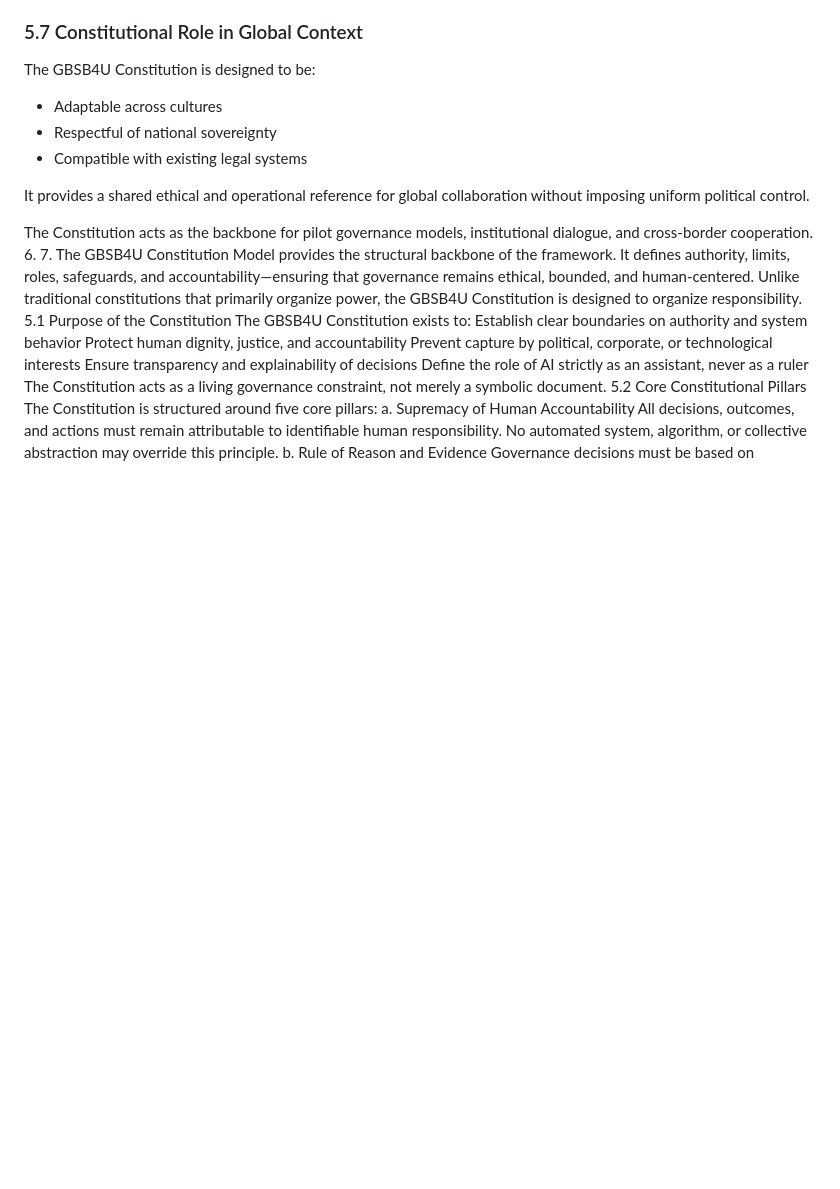
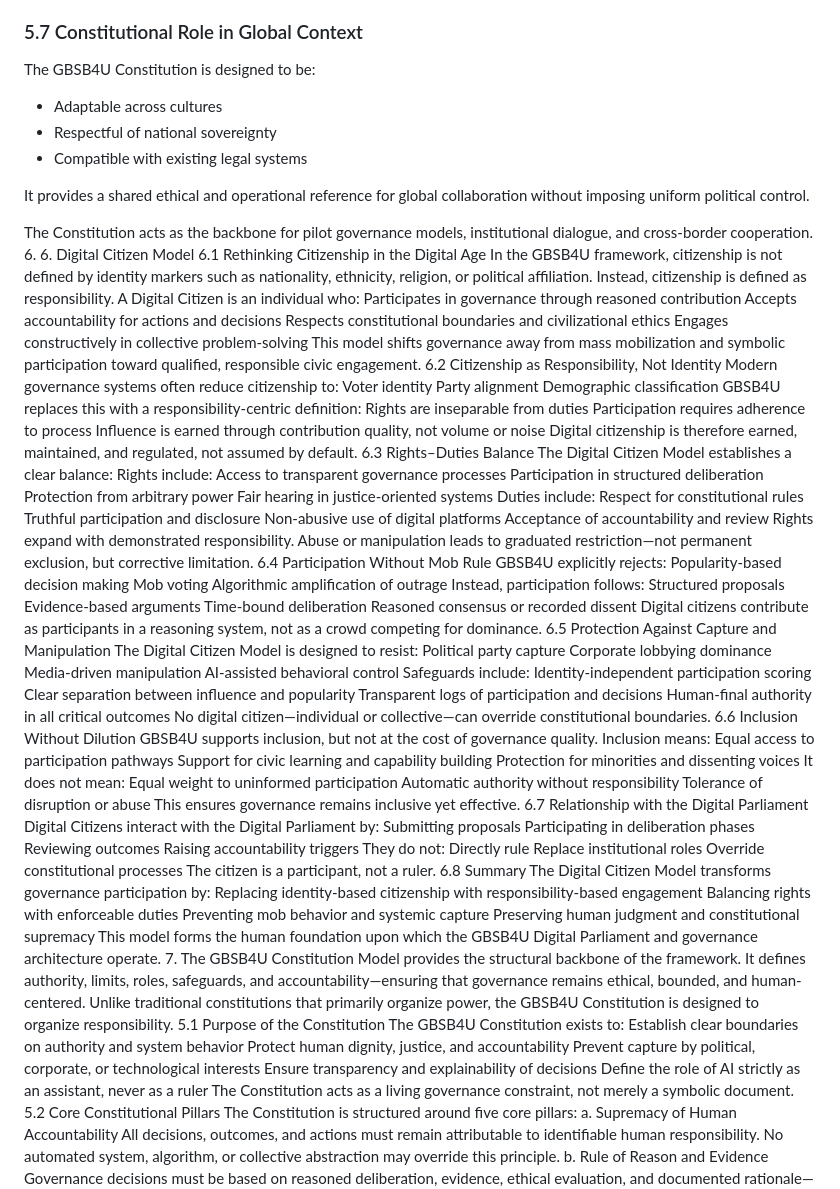
Before and after one commit to GBSB4U/digital-parliament-ui, a Markdown page: GBSB4U-GLOBAL-GOVERNANCE-WHITEPAPER.md, the part around the change. Rendered like a GitHub page; blank space fills up the shorter version.

Commit message:
Enhance Digital Citizen Model with detailed principles
Expanded the Digital Citizen Model section with detailed definitions and principles of digital citizenship, emphasizing responsibility, rights, and participation mechanisms.

```diff
--- a/GBSB4U-GLOBAL-GOVERNANCE-WHITEPAPER.md
+++ b/GBSB4U-GLOBAL-GOVERNANCE-WHITEPAPER.md
@@ -149,7 +149,92 @@ for global collaboration without imposing uniform political control.
 
 The Constitution acts as the backbone for pilot governance models,
 institutional dialogue, and cross-border cooperation.
-   6.
+   6. 6. Digital Citizen Model
+6.1 Rethinking Citizenship in the Digital Age
+In the GBSB4U framework, citizenship is not defined by identity markers such as nationality, ethnicity, religion, or political affiliation.
+Instead, citizenship is defined as responsibility.
+A Digital Citizen is an individual who:
+Participates in governance through reasoned contribution
+Accepts accountability for actions and decisions
+Respects constitutional boundaries and civilizational ethics
+Engages constructively in collective problem-solving
+This model shifts governance away from mass mobilization and symbolic participation toward qualified, responsible civic engagement.
+6.2 Citizenship as Responsibility, Not Identity
+Modern governance systems often reduce citizenship to:
+Voter identity
+Party alignment
+Demographic classification
+GBSB4U replaces this with a responsibility-centric definition:
+Rights are inseparable from duties
+Participation requires adherence to process
+Influence is earned through contribution quality, not volume or noise
+Digital citizenship is therefore earned, maintained, and regulated, not assumed by default.
+6.3 Rights–Duties Balance
+The Digital Citizen Model establishes a clear balance:
+Rights include:
+Access to transparent governance processes
+Participation in structured deliberation
+Protection from arbitrary power
+Fair hearing in justice-oriented systems
+Duties include:
+Respect for constitutional rules
+Truthful participation and disclosure
+Non-abusive use of digital platforms
+Acceptance of accountability and review
+Rights expand with demonstrated responsibility.
+Abuse or manipulation leads to graduated restriction—not permanent exclusion, but corrective limitation.
+6.4 Participation Without Mob Rule
+GBSB4U explicitly rejects:
+Popularity-based decision making
+Mob voting
+Algorithmic amplification of outrage
+Instead, participation follows:
+Structured proposals
+Evidence-based arguments
+Time-bound deliberation
+Reasoned consensus or recorded dissent
+Digital citizens contribute as participants in a reasoning system, not as a crowd competing for dominance.
+6.5 Protection Against Capture and Manipulation
+The Digital Citizen Model is designed to resist:
+Political party capture
+Corporate lobbying dominance
+Media-driven manipulation
+AI-assisted behavioral control
+Safeguards include:
+Identity-independent participation scoring
+Clear separation between influence and popularity
+Transparent logs of participation and decisions
+Human-final authority in all critical outcomes
+No digital citizen—individual or collective—can override constitutional boundaries.
+6.6 Inclusion Without Dilution
+GBSB4U supports inclusion, but not at the cost of governance quality.
+Inclusion means:
+Equal access to participation pathways
+Support for civic learning and capability building
+Protection for minorities and dissenting voices
+It does not mean:
+Equal weight to uninformed participation
+Automatic authority without responsibility
+Tolerance of disruption or abuse
+This ensures governance remains inclusive yet effective.
+6.7 Relationship with the Digital Parliament
+Digital Citizens interact with the Digital Parliament by:
+Submitting proposals
+Participating in deliberation phases
+Reviewing outcomes
+Raising accountability triggers
+They do not:
+Directly rule
+Replace institutional roles
+Override constitutional processes
+The citizen is a participant, not a ruler.
+6.8 Summary
+The Digital Citizen Model transforms governance participation by:
+Replacing identity-based citizenship with responsibility-based engagement
+Balancing rights with enforceable duties
+Preventing mob behavior and systemic capture
+Preserving human judgment and constitutional supremacy
+This model forms the human foundation upon which the GBSB4U Digital Parliament and governance architecture operate.
    7.
 The GBSB4U Constitution Model provides the structural backbone of the framework.
 It defines authority, limits, roles, safeguards, and accountability—ensuring that governance remains ethical, bounded, and human-centered.
```
